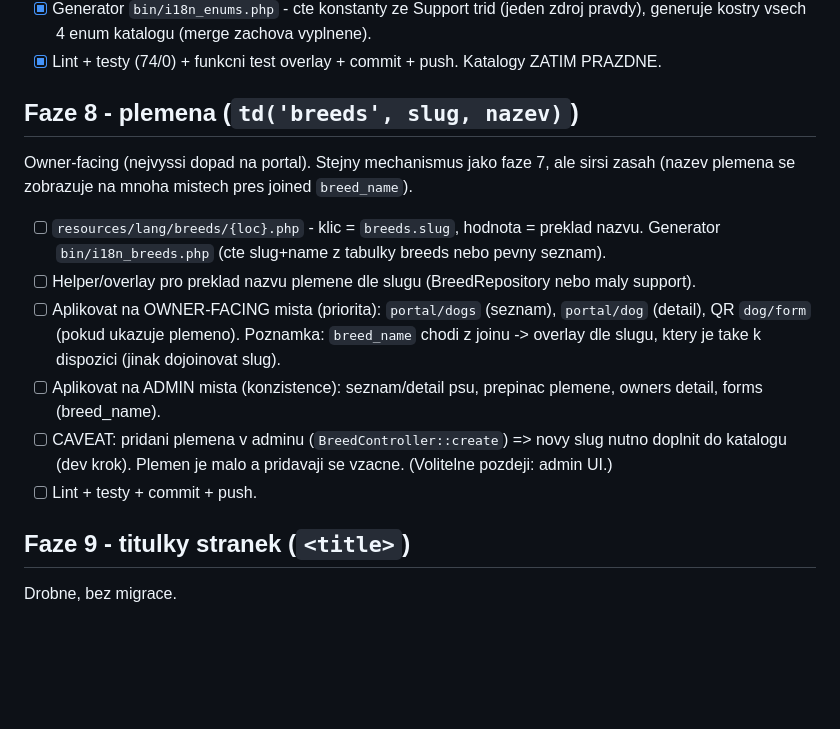
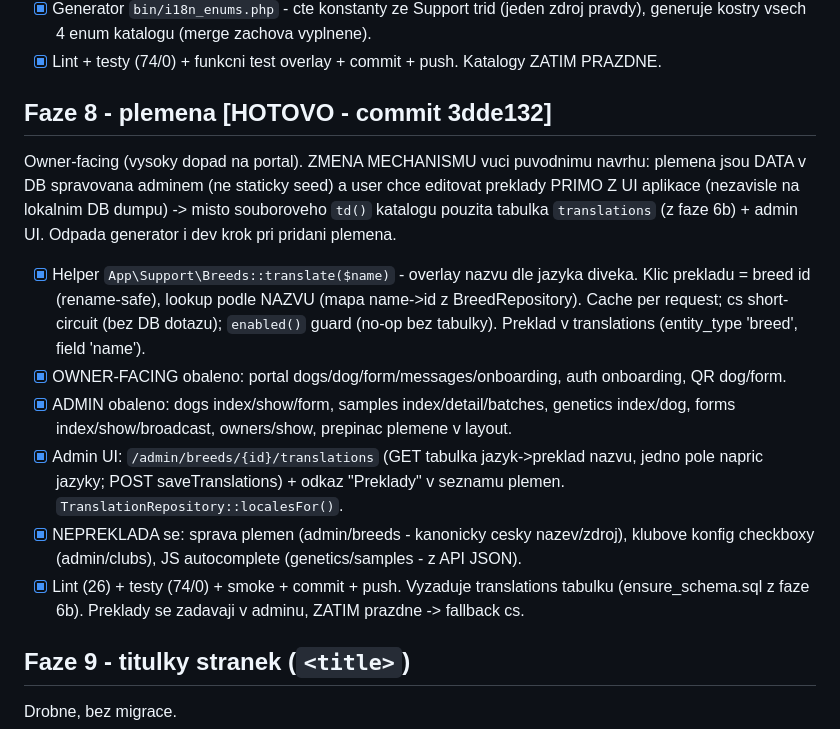
Before and after one commit to zoo-tabor/vyzkum, a Markdown page: PLAN_PREKLADY_2.md, the part around the change. Drawn GitHub-style; blank space fills up the shorter version.

Commit message:
Plan prekladu 2: faze 8 odskrtnuta (plemena - DB translations + admin UI)
Co-Authored-By: Claude Opus 4.8 <noreply@anthropic.com>

```diff
--- a/PLAN_PREKLADY_2.md
+++ b/PLAN_PREKLADY_2.md
@@ -50,21 +50,26 @@ Mechanicka, uzavrena, bez migrace. Zvalidovala `td()` pro enumy pred sirsim nasa
       generuje kostry vsech 4 enum katalogu (merge zachova vyplnene).
 - [x] Lint + testy (74/0) + funkcni test overlay + commit + push. Katalogy ZATIM PRAZDNE.
 
-## Faze 8 - plemena (`td('breeds', slug, nazev)`)
-Owner-facing (nejvyssi dopad na portal). Stejny mechanismus jako faze 7, ale sirsi zasah
-(nazev plemena se zobrazuje na mnoha mistech pres joined `breed_name`).
+## Faze 8 - plemena  [HOTOVO - commit 3dde132]
+Owner-facing (vysoky dopad na portal). ZMENA MECHANISMU vuci puvodnimu navrhu: plemena jsou
+DATA v DB spravovana adminem (ne staticky seed) a user chce editovat preklady PRIMO Z UI
+aplikace (nezavisle na lokalnim DB dumpu) -> misto souboroveho `td()` katalogu pouzita
+tabulka `translations` (z faze 6b) + admin UI. Odpada generator i dev krok pri pridani plemena.
 
-- [ ] `resources/lang/breeds/{loc}.php` - klic = `breeds.slug`, hodnota = preklad nazvu.
-      Generator `bin/i18n_breeds.php` (cte slug+name z tabulky breeds nebo pevny seznam).
-- [ ] Helper/overlay pro preklad nazvu plemene dle slugu (BreedRepository nebo maly support).
-- [ ] Aplikovat na OWNER-FACING mista (priorita): `portal/dogs` (seznam), `portal/dog` (detail),
-      QR `dog/form` (pokud ukazuje plemeno). Poznamka: `breed_name` chodi z joinu -> overlay dle
-      slugu, ktery je take k dispozici (jinak dojoinovat slug).
-- [ ] Aplikovat na ADMIN mista (konzistence): seznam/detail psu, prepinac plemene, owners detail,
-      forms (breed_name).
-- [ ] CAVEAT: pridani plemena v adminu (`BreedController::create`) => novy slug nutno doplnit do
-      katalogu (dev krok). Plemen je malo a pridavaji se vzacne. (Volitelne pozdeji: admin UI.)
-- [ ] Lint + testy + commit + push.
+- [x] Helper `App\Support\Breeds::translate($name)` - overlay nazvu dle jazyka diveka. Klic
+      prekladu = breed id (rename-safe), lookup podle NAZVU (mapa name->id z BreedRepository).
+      Cache per request; cs short-circuit (bez DB dotazu); `enabled()` guard (no-op bez tabulky).
+      Preklad v translations (entity_type 'breed', field 'name').
+- [x] OWNER-FACING obaleno: portal dogs/dog/form/messages/onboarding, auth onboarding, QR dog/form.
+- [x] ADMIN obaleno: dogs index/show/form, samples index/detail/batches, genetics index/dog,
+      forms index/show/broadcast, owners/show, prepinac plemene v layout.
+- [x] Admin UI: `/admin/breeds/{id}/translations` (GET tabulka jazyk->preklad nazvu, jedno pole
+      napric jazyky; POST saveTranslations) + odkaz "Preklady" v seznamu plemen.
+      `TranslationRepository::localesFor()`.
+- [x] NEPREKLADA se: sprava plemen (admin/breeds - kanonicky cesky nazev/zdroj), klubove
+      konfig checkboxy (admin/clubs), JS autocomplete (genetics/samples - z API JSON).
+- [x] Lint (26) + testy (74/0) + smoke + commit + push. Vyzaduje translations tabulku
+      (ensure_schema.sql z faze 6b). Preklady se zadavaji v adminu, ZATIM prazdne -> fallback cs.
 
 ## Faze 9 - titulky stranek (`<title>`)
 Drobne, bez migrace.
```
